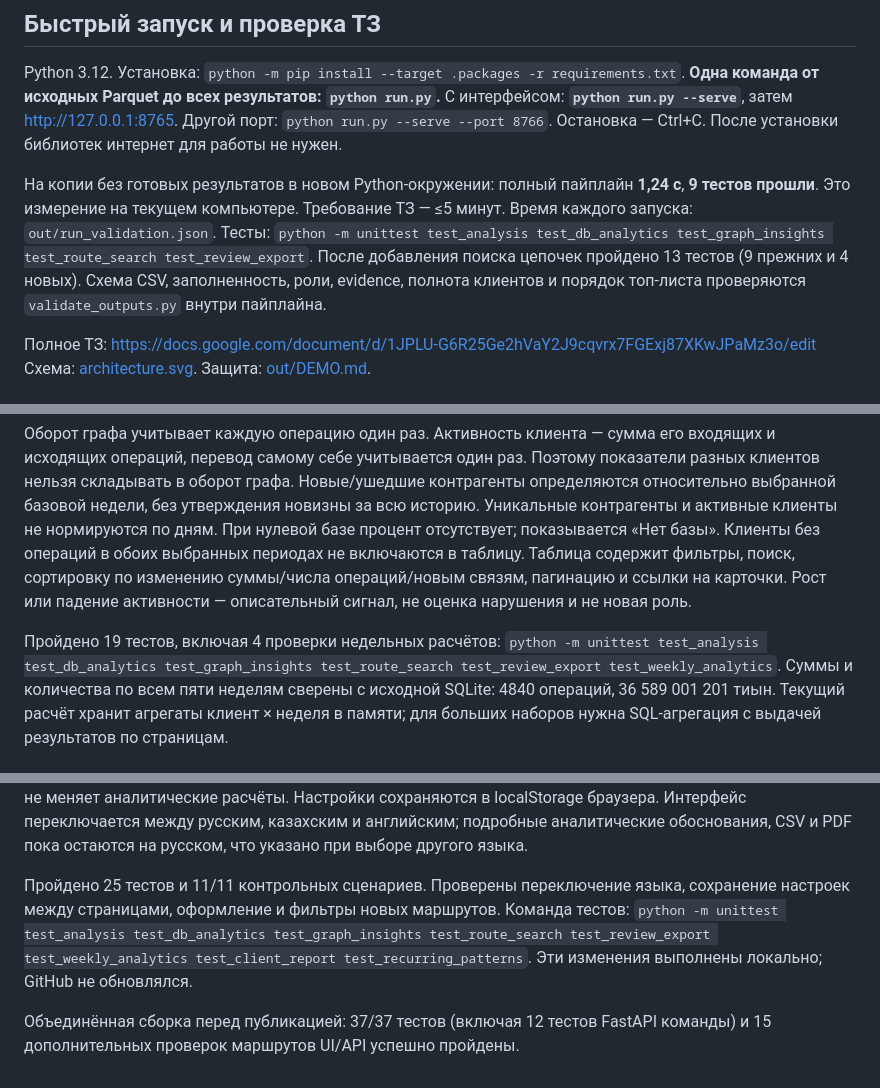
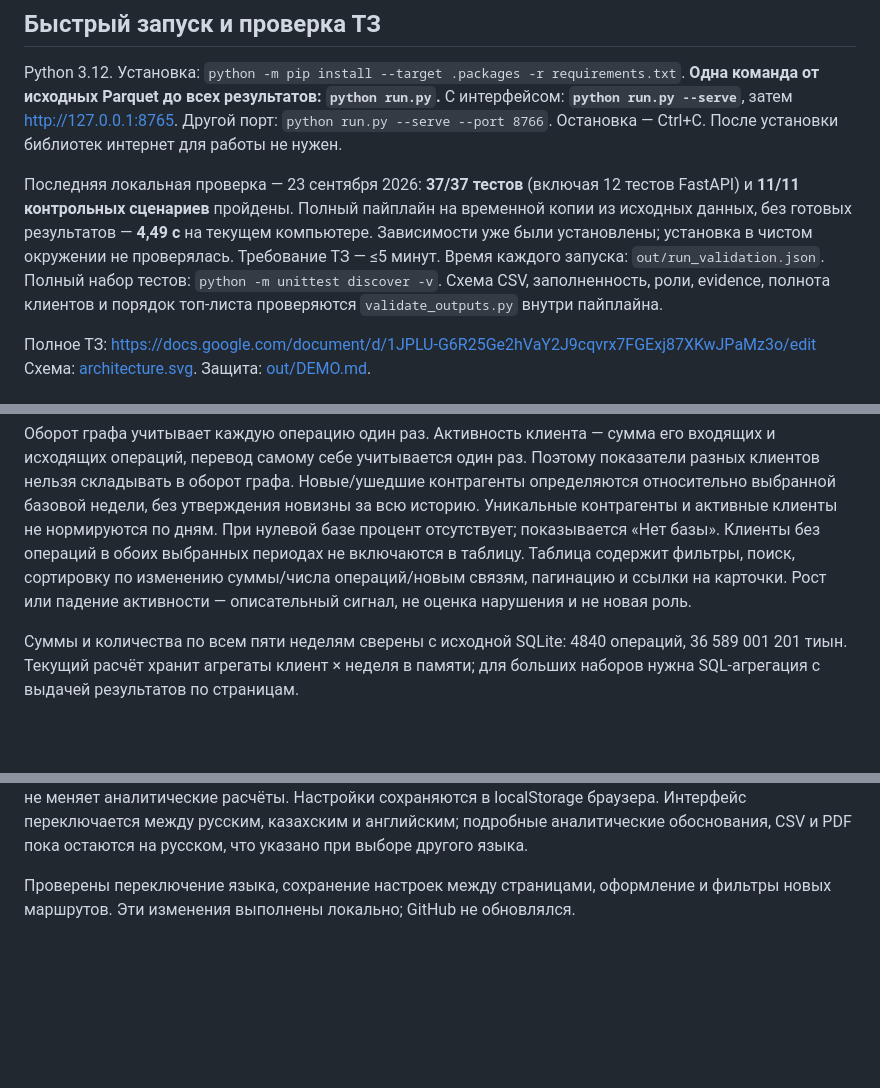
Before and after one commit to BAITC-Hacks/hack-f4c7cd15-q-gen, a Markdown page: finanse/README.md, 3 parts joined by grey strips. Rendered like a GitHub page; blank space fills up the shorter version.

Commit message:
docs: consolidate current validation results in project README

```diff
--- a/finanse/README.md
+++ b/finanse/README.md
@@ -17,11 +17,13 @@ Python 3.12. Установка: `python -m pip install --target .packages -r re
 Другой порт: `python run.py --serve --port 8766`. Остановка — Ctrl+C.
 После установки библиотек интернет для работы не нужен.
 
-На копии без готовых результатов в новом Python-окружении: полный пайплайн **1,24 с**,
-**9 тестов прошли**. Это измерение на текущем компьютере. Требование ТЗ — ≤5 минут.
+Последняя локальная проверка — 23 сентября 2026: **37/37 тестов** (включая 12 тестов
+FastAPI) и **11/11 контрольных сценариев** пройдены. Полный пайплайн на временной
+копии из исходных данных, без готовых результатов — **4,49 с** на текущем компьютере.
+Зависимости уже были установлены; установка в чистом окружении не проверялась.
+Требование ТЗ — ≤5 минут.
 Время каждого запуска: `out/run_validation.json`.
-Тесты: `python -m unittest test_analysis test_db_analytics test_graph_insights test_route_search test_review_export`.
-После добавления поиска цепочек пройдено 13 тестов (9 прежних и 4 новых).
+Полный набор тестов: `python -m unittest discover -v`.
 Схема CSV, заполненность, роли, evidence, полнота клиентов и порядок топ-листа
 проверяются `validate_outputs.py` внутри пайплайна.
 
@@ -283,8 +284,6 @@ CSV содержит gid, роль, силу и устойчивость пра
 сортировку по изменению суммы/числа операций/новым связям, пагинацию и ссылки на карточки.
 Рост или падение активности — описательный сигнал, не оценка нарушения и не новая роль.
 
-Пройдено 19 тестов, включая 4 проверки недельных расчётов:
-`python -m unittest test_analysis test_db_analytics test_graph_insights test_route_search test_review_export test_weekly_analytics`.
 Суммы и количества по всем пяти неделям сверены с исходной SQLite: 4840 операций,
 36 589 001 201 тиын. Текущий расчёт хранит агрегаты клиент × неделя в памяти;
 для больших наборов нужна SQL-агрегация с выдачей результатов по страницам.
@@ -337,11 +336,6 @@ Minecraft и «Аниме». Отдельный переключатель ст
 русским, казахским и английским; подробные аналитические обоснования, CSV и PDF
 пока остаются на русском, что указано при выборе другого языка.
 
-Пройдено 25 тестов и 11/11 контрольных сценариев. Проверены переключение языка,
+Проверены переключение языка,
 сохранение настроек между страницами, оформление и фильтры новых маршрутов.
-Команда тестов:
-`python -m unittest test_analysis test_db_analytics test_graph_insights test_route_search test_review_export test_weekly_analytics test_client_report test_recurring_patterns`.
 Эти изменения выполнены локально; GitHub не обновлялся.
-
-
-Объединённая сборка перед публикацией: 37/37 тестов (включая 12 тестов FastAPI команды) и 15 дополнительных проверок маршрутов UI/API успешно пройдены.
```
Also changed, not shown: other parts of finanse/README.md (+1 -2 lines).
